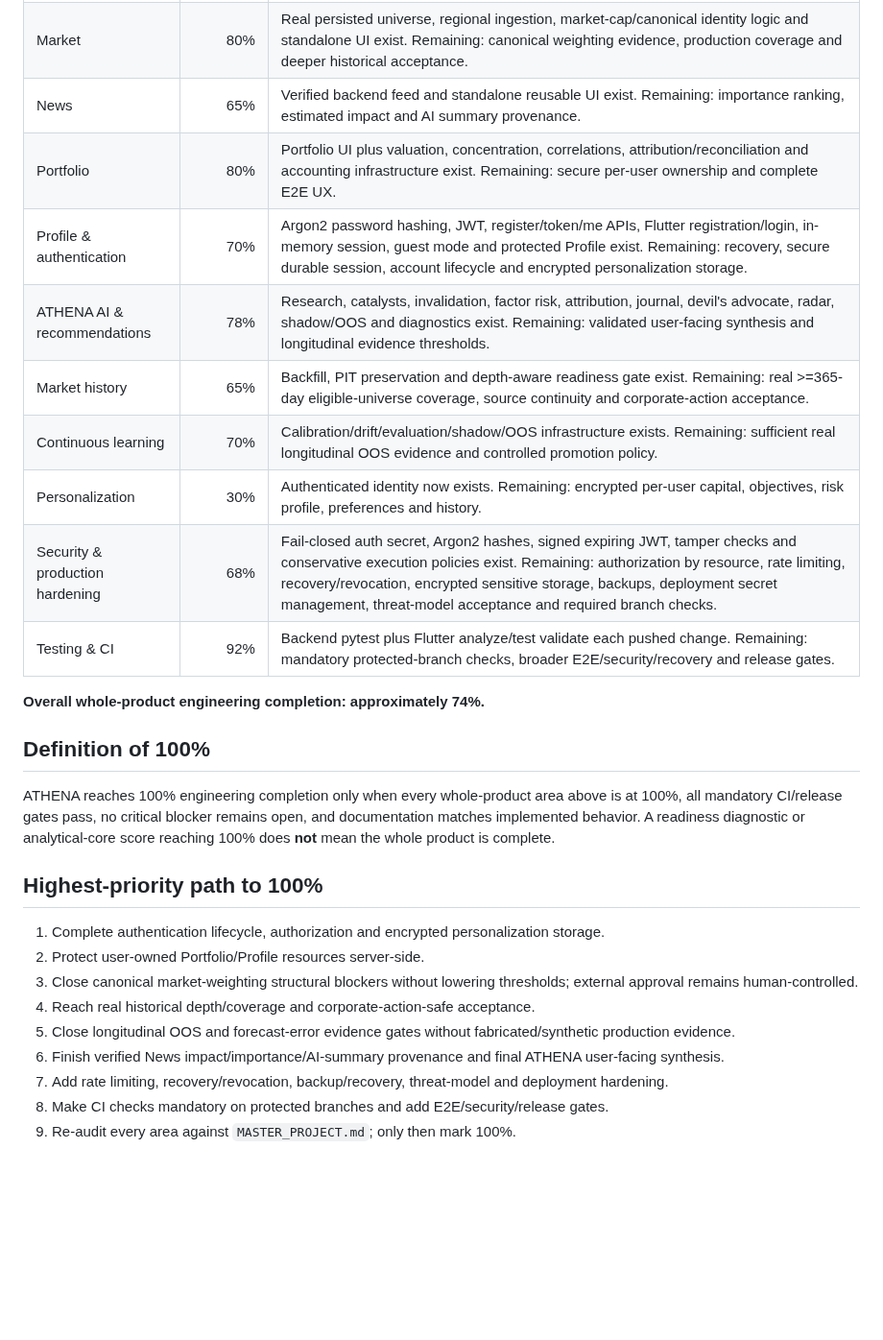
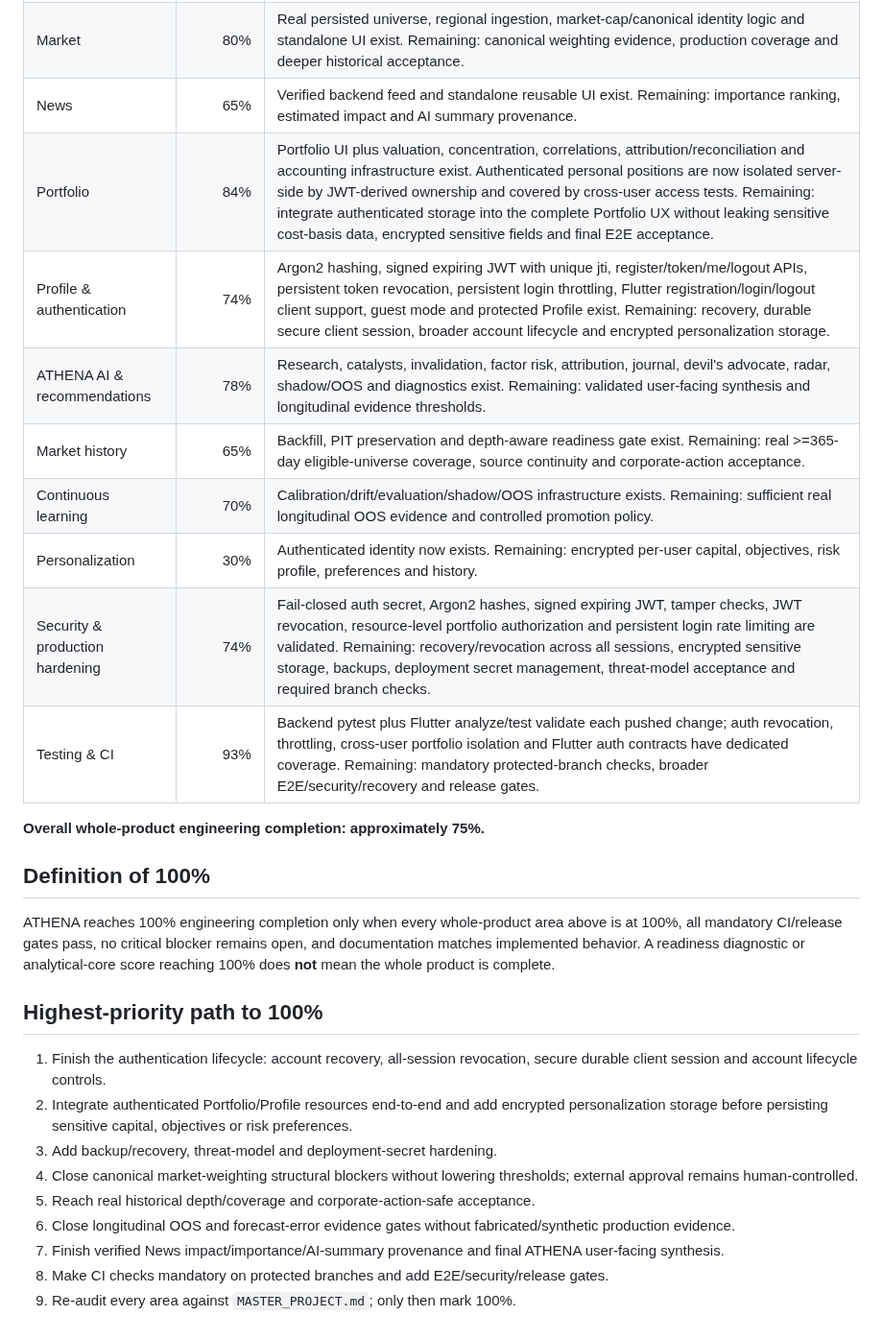
Before and after one commit to antoniomartinalbacetepresa-web/athena-platfotm, a Markdown page: docs/ROADMAP.md, the part around the change. Shown at 96% size. Rendered like a GitHub page; blank space fills up the shorter version.

Commit message:
Update roadmap after auth security validation

```diff
--- a/docs/ROADMAP.md
+++ b/docs/ROADMAP.md
@@ -50,16 +50,16 @@ This number measures the analytical and investment-research core only. It must n
 | Dashboard | 85% | Responsive dashboard, live panels and operational readiness surface exist. Remaining: end-to-end states and final UX acceptance. |
 | Market | 80% | Real persisted universe, regional ingestion, market-cap/canonical identity logic and standalone UI exist. Remaining: canonical weighting evidence, production coverage and deeper historical acceptance. |
 | News | 65% | Verified backend feed and standalone reusable UI exist. Remaining: importance ranking, estimated impact and AI summary provenance. |
-| Portfolio | 80% | Portfolio UI plus valuation, concentration, correlations, attribution/reconciliation and accounting infrastructure exist. Remaining: secure per-user ownership and complete E2E UX. |
-| Profile & authentication | 70% | Argon2 password hashing, JWT, register/token/me APIs, Flutter registration/login, in-memory session, guest mode and protected Profile exist. Remaining: recovery, secure durable session, account lifecycle and encrypted personalization storage. |
+| Portfolio | 84% | Portfolio UI plus valuation, concentration, correlations, attribution/reconciliation and accounting infrastructure exist. Authenticated personal positions are now isolated server-side by JWT-derived ownership and covered by cross-user access tests. Remaining: integrate authenticated storage into the complete Portfolio UX without leaking sensitive cost-basis data, encrypted sensitive fields and final E2E acceptance. |
+| Profile & authentication | 74% | Argon2 hashing, signed expiring JWT with unique jti, register/token/me/logout APIs, persistent token revocation, persistent login throttling, Flutter registration/login/logout client support, guest mode and protected Profile exist. Remaining: recovery, durable secure client session, broader account lifecycle and encrypted personalization storage. |
 | ATHENA AI & recommendations | 78% | Research, catalysts, invalidation, factor risk, attribution, journal, devil's advocate, radar, shadow/OOS and diagnostics exist. Remaining: validated user-facing synthesis and longitudinal evidence thresholds. |
 | Market history | 65% | Backfill, PIT preservation and depth-aware readiness gate exist. Remaining: real >=365-day eligible-universe coverage, source continuity and corporate-action acceptance. |
 | Continuous learning | 70% | Calibration/drift/evaluation/shadow/OOS infrastructure exists. Remaining: sufficient real longitudinal OOS evidence and controlled promotion policy. |
 | Personalization | 30% | Authenticated identity now exists. Remaining: encrypted per-user capital, objectives, risk profile, preferences and history. |
-| Security & production hardening | 68% | Fail-closed auth secret, Argon2 hashes, signed expiring JWT, tamper checks and conservative execution policies exist. Remaining: authorization by resource, rate limiting, recovery/revocation, encrypted sensitive storage, backups, deployment secret management, threat-model acceptance and required branch checks. |
-| Testing & CI | 92% | Backend pytest plus Flutter analyze/test validate each pushed change. Remaining: mandatory protected-branch checks, broader E2E/security/recovery and release gates. |
+| Security & production hardening | 74% | Fail-closed auth secret, Argon2 hashes, signed expiring JWT, tamper checks, JWT revocation, resource-level portfolio authorization and persistent login rate limiting are validated. Remaining: recovery/revocation across all sessions, encrypted sensitive storage, backups, deployment secret management, threat-model acceptance and required branch checks. |
+| Testing & CI | 93% | Backend pytest plus Flutter analyze/test validate each pushed change; auth revocation, throttling, cross-user portfolio isolation and Flutter auth contracts have dedicated coverage. Remaining: mandatory protected-branch checks, broader E2E/security/recovery and release gates. |
 
-**Overall whole-product engineering completion: approximately 74%.**
+**Overall whole-product engineering completion: approximately 75%.**
 
 ## Definition of 100%
 
@@ -67,12 +67,12 @@ ATHENA reaches 100% engineering completion only when every whole-product area ab
 
 ## Highest-priority path to 100%
 
-1. Complete authentication lifecycle, authorization and encrypted personalization storage.
-2. Protect user-owned Portfolio/Profile resources server-side.
-3. Close canonical market-weighting structural blockers without lowering thresholds; external approval remains human-controlled.
-4. Reach real historical depth/coverage and corporate-action-safe acceptance.
-5. Close longitudinal OOS and forecast-error evidence gates without fabricated/synthetic production evidence.
-6. Finish verified News impact/importance/AI-summary provenance and final ATHENA user-facing synthesis.
-7. Add rate limiting, recovery/revocation, backup/recovery, threat-model and deployment hardening.
+1. Finish the authentication lifecycle: account recovery, all-session revocation, secure durable client session and account lifecycle controls.
+2. Integrate authenticated Portfolio/Profile resources end-to-end and add encrypted personalization storage before persisting sensitive capital, objectives or risk preferences.
+3. Add backup/recovery, threat-model and deployment-secret hardening.
+4. Close canonical market-weighting structural blockers without lowering thresholds; external approval remains human-controlled.
+5. Reach real historical depth/coverage and corporate-action-safe acceptance.
+6. Close longitudinal OOS and forecast-error evidence gates without fabricated/synthetic production evidence.
+7. Finish verified News impact/importance/AI-summary provenance and final ATHENA user-facing synthesis.
 8. Make CI checks mandatory on protected branches and add E2E/security/release gates.
 9. Re-audit every area against `MASTER_PROJECT.md`; only then mark 100%.
```
